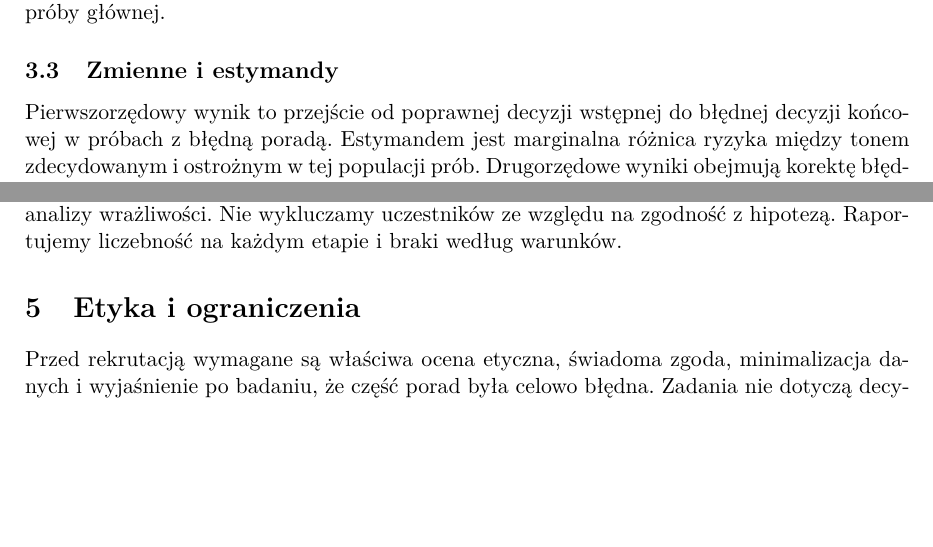
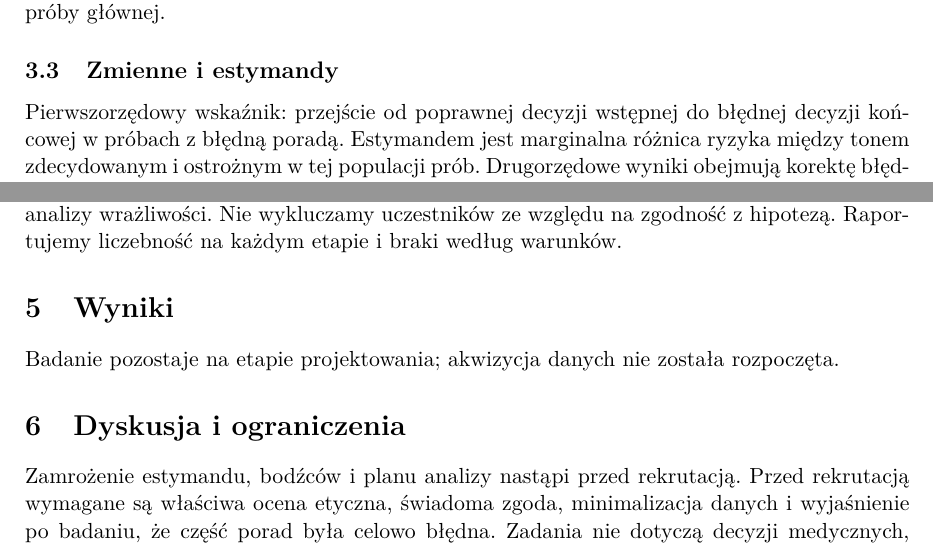
Before and after one commit to MatPomGit/arc-neuro, a LaTeX paper (papers/cognition/MSC-CR-P07/main.tex): two parts of page 2 of 3, joined at a grey line, cut so that both start at the same text, the shorter picture padded with empty space. Compiled offline with pdfLaTeX.

Commit message:
Restore manuscript structure and freeze requirements

```diff
--- a/papers/cognition/MSC-CR-P07/main.tex
+++ b/papers/cognition/MSC-CR-P07/main.tex
@@ -19,7 +19,7 @@
 
 \author{Mateusz Pomianek}
 
-\date{Szkic naukowy, wersja 0.2.0}
+\date{Szkic naukowy, wersja 0.2.1}
 
 \begin{document}
 \maketitle
@@ -40,7 +40,7 @@ Badanie internetowe osób pełnoletnich, z powtarzanymi próbami w układzie czy
 \subsection{Bodźce i procedura}
 Każde zadanie obejmuje decyzję wstępną, ocenę pewności w skali 0--100, ekspozycję na jedną zamrożoną rekomendację i decyzję końcową z oceną pewności. Warianty tonu w obrębie tej samej rekomendacji zachowują argumenty, fakty, zalecenie i możliwie podobną długość. Nie stosuje się generowania na żywo. Niezależni oceniający sprawdzają klucz poprawności oraz równoważność treści. Pilotaż oceni postrzeganą pewność, uprzejmość i autorytatywność; kryteria akceptacji bodźców zostaną ustalone przed pilotażem. Uczestnicy pilotażu nie wejdą do próby głównej.
 \subsection{Zmienne i estymandy}
-Pierwszorzędowy wynik to przejście od poprawnej decyzji wstępnej do błędnej decyzji końcowej w próbach z błędną poradą. Estymandem jest marginalna różnica ryzyka między tonem zdecydowanym i ostrożnym w tej populacji prób. Drugorzędowe wyniki obejmują korektę błędnej decyzji po poprawnej poradzie, selektywność akceptacji przy początkowej niezgodności, trafność końcową oraz kalibrację pewności. Prób zgodności wstępnej nie klasyfikuje się jako dowodu przyjęcia porady.
+Pierwszorzędowy wskaźnik: przejście od poprawnej decyzji wstępnej do błędnej decyzji końcowej w próbach z błędną poradą. Estymandem jest marginalna różnica ryzyka między tonem zdecydowanym i ostrożnym w tej populacji prób. Drugorzędowe wyniki obejmują korektę błędnej decyzji po poprawnej poradzie, selektywność akceptacji przy początkowej niezgodności, trafność końcową oraz kalibrację pewności. Prób zgodności wstępnej nie klasyfikuje się jako dowodu przyjęcia porady.
 \section{Plan analizy}
 Dla pierwszorzędowego wyniku stosujemy model
 \[
@@ -50,8 +50,10 @@ Y_{ij}\sim\operatorname{Bernoulli}(p_{ij}),\quad
 gdzie $T=1$ oznacza ton zdecydowany, a $u_i,v_j$ są efektami losowymi uczestnika i zadania. Raportujemy standaryzowaną różnicę przewidywanych ryzyk z 95-procentowym przedziałem ufności oraz iloraz szans. Dla H2, w próbach początkowej niezgodności, model przyjęcia porady obejmie ton, poprawność i ich interakcję. Kontrast marginalny różnic ryzyk, a nie sam współczynnik interakcji na skali logitowej, będzie miarą selektywności. H1 jest jedynym testem potwierdzającym na poziomie 0,05; H2 i H3 mają status drugorzędowy i eksploracyjny.
 \subsection{Liczebność i jakość danych}
 Liczebność zostanie ustalona symulacyjnie przed rekrutacją, przy uwzględnieniu minimalnego istotnego efektu, wariancji efektów losowych, liczby zadań i odsetka poprawnych decyzji wstępnych. Nie ustala się liczebności na podstawie istotności uzyskanej w trakcie badania. Prerejestracja określi reguły wykluczeń technicznych, obsługę braków odpowiedzi i procedurę analizy wrażliwości. Nie wykluczamy uczestników ze względu na zgodność z hipotezą. Raportujemy liczebność na każdym etapie i braki według warunków.
-\section{Etyka i ograniczenia}
-Przed rekrutacją wymagane są właściwa ocena etyczna, świadoma zgoda, minimalizacja danych i wyjaśnienie po badaniu, że część porad była celowo błędna. Zadania nie dotyczą decyzji medycznych, prawnych ani finansowych o realnych konsekwencjach. Manipulacja dotyczy językowej formy porady, nie rzeczywistej pewności modelu. Wnioskowanie ogranicza się do krótkotrwałych decyzji w kontrolowanych zadaniach; nie dowodzi trwałej utraty autonomii. Efekt pierwszej porady w zadaniu nie jest tożsamy z efektem pierwszego kontaktu z AI.
+\section{Wyniki}
+Badanie pozostaje na etapie projektowania; akwizycja danych nie została rozpoczęta.
+\section{Dyskusja i ograniczenia}
+Zamrożenie estymandu, bodźców i planu analizy nastąpi przed rekrutacją. Przed rekrutacją wymagane są właściwa ocena etyczna, świadoma zgoda, minimalizacja danych i wyjaśnienie po badaniu, że część porad była celowo błędna. Zadania nie dotyczą decyzji medycznych, prawnych ani finansowych o realnych konsekwencjach. Manipulacja dotyczy językowej formy porady, nie rzeczywistej pewności modelu. Wnioskowanie ogranicza się do krótkotrwałych decyzji w kontrolowanych zadaniach; nie dowodzi trwałej utraty autonomii. Efekt pierwszej porady w zadaniu nie jest tożsamy z efektem pierwszego kontaktu z AI.
 \section{Wnioski}
 Projekt pozwala odróżnić szkodliwe poleganie na błędnej poradzie od korzystnej korekty własnego błędu. Przed rozpoczęciem badania pozostają pilotaż, analiza mocy i prerejestracja.
 \begin{thebibliography}{9}
```
